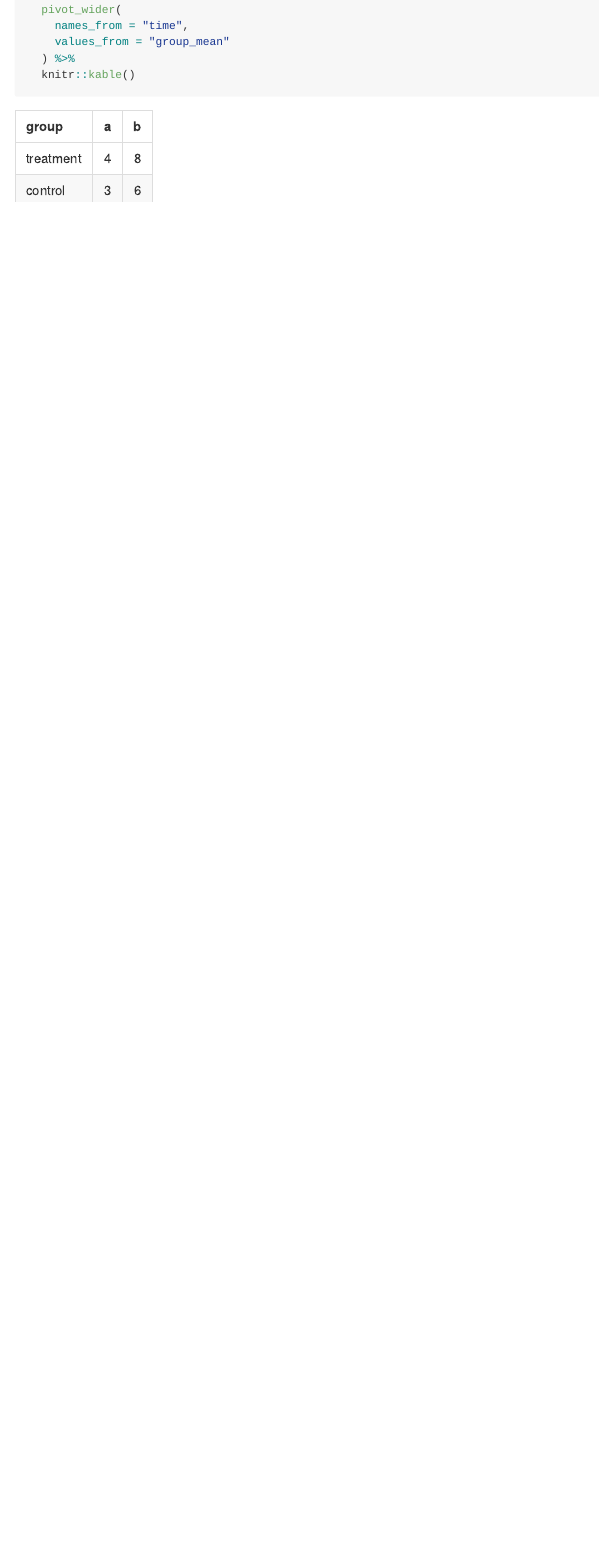
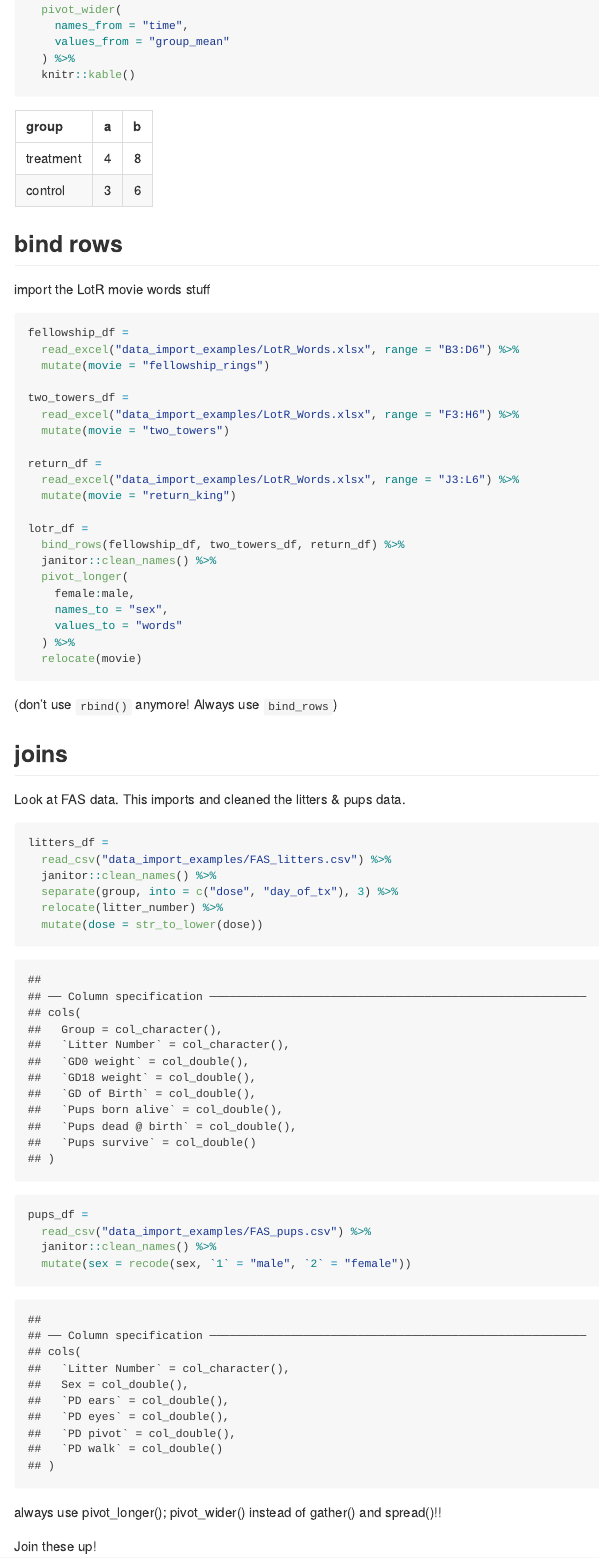
Before and after one commit to Anyu-Zhu/data_wrangling_i, an R Markdown document (data_wrangling_i.Rmd): the page in a window 1100 px wide, from 15660 px down. The pictures show the output file data_wrangling_i.md that the author committed with the source, drawn offline in the style of GitHub.

Commit message:
tidy and join

````diff
--- a/data_wrangling_i.Rmd
+++ b/data_wrangling_i.Rmd
@@ -215,3 +215,53 @@ analysis_df %>%
   knitr::kable()
 
 ```
+
+## bind rows
+
+import the LotR movie words stuff
+```{r}
+fellowship_df =
+  read_excel("data_import_examples/LotR_Words.xlsx", range = "B3:D6") %>%
+  mutate(movie = "fellowship_rings")
+
+two_towers_df =
+  read_excel("data_import_examples/LotR_Words.xlsx", range = "F3:H6") %>%
+  mutate(movie = "two_towers")
+
+return_df =
+  read_excel("data_import_examples/LotR_Words.xlsx", range = "J3:L6") %>%
+  mutate(movie = "return_king")
+
+lotr_df =
+  bind_rows(fellowship_df, two_towers_df, return_df) %>%
+  janitor::clean_names() %>%
+  pivot_longer(
+    female:male,
+    names_to = "sex",
+    values_to = "words"
+  ) %>%
+  relocate(movie)
+```
+
+(don't use `rbind()` anymore! Always use `bind_rows`)
+
+## joins
+
+Look at FAS data. This imports and cleaned the litters & pups data.
+```{r}
+litters_df =
+  read_csv("data_import_examples/FAS_litters.csv") %>%
+  janitor::clean_names() %>%
+  separate(group, into = c("dose", "day_of_tx"), 3) %>%
+  relocate(litter_number) %>%
+  mutate(dose = str_to_lower(dose))
+
+pups_df =
+  read_csv("data_import_examples/FAS_pups.csv") %>%
+  janitor::clean_names() %>%
+  mutate(sex = recode(sex, `1` = "male", `2` = "female"))
+```
+always use pivot_longer(); pivot_wider() instead of gather() and spread()!!
+
+
+Join these up!
````
Also changed, not shown: data_wrangling_i.md, data_wrangling_i.Rmd (5 more changed lines).
